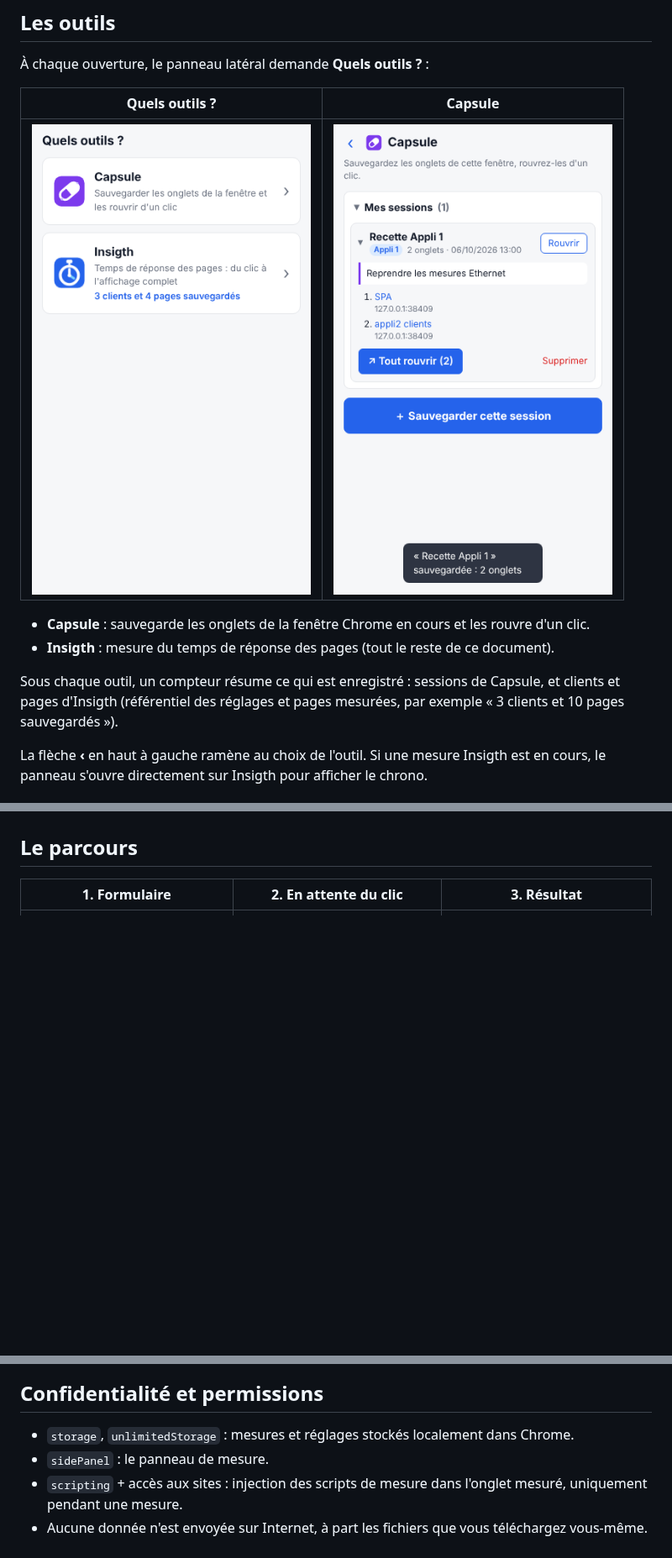
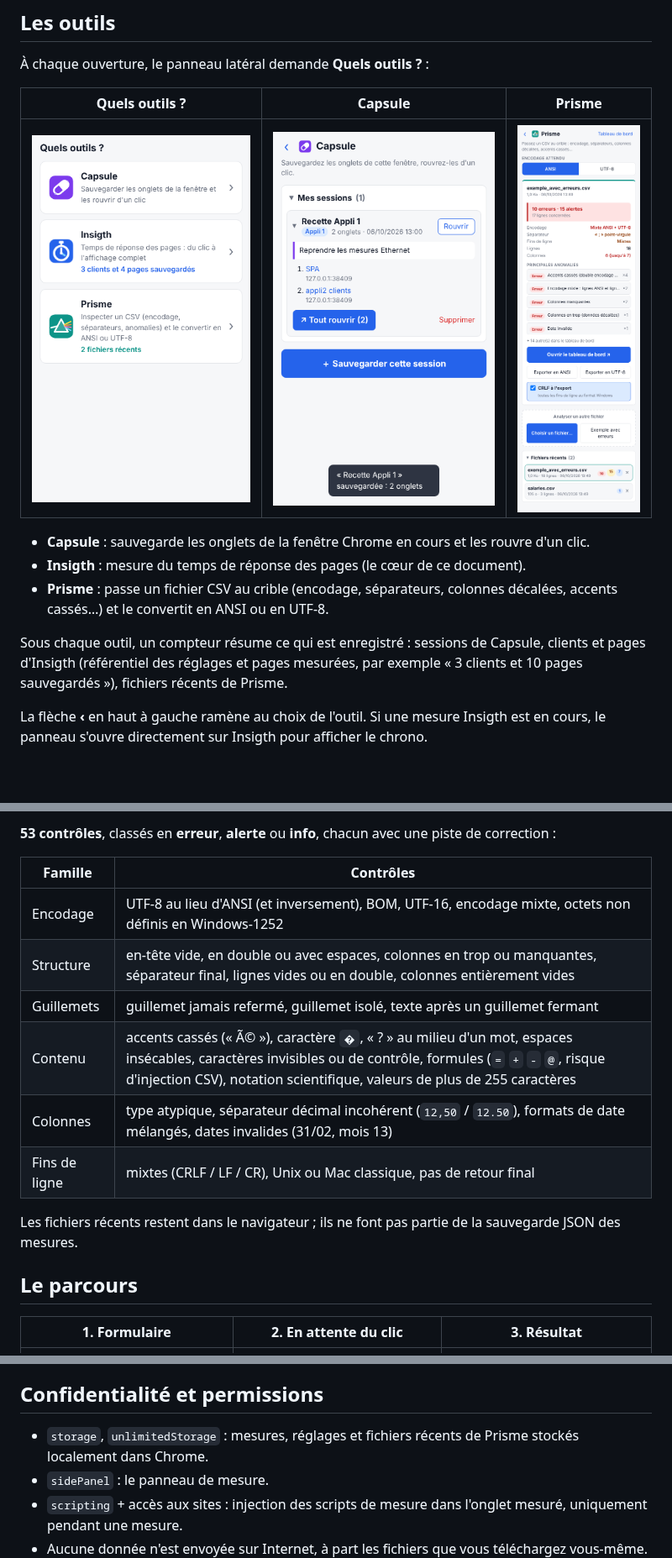
Before and after one commit to Pierre-Portfolio/Allshare-Tools-Kit, a Markdown page: README.md, 3 parts joined by grey strips. Shown at 84% size. GitHub-like rendering; pictures changed too: docs/panel-outils.png, docs/prisme.png (added); blank space fills up the shorter version.

```diff
--- a/README.md
+++ b/README.md
@@ -16,15 +16,18 @@ de pages.
 
 À chaque ouverture, le panneau latéral demande **Quels outils ?** :
 
-| Quels outils ? | Capsule |
-| :-: | :-: |
-| ![Quels outils ?](docs/panel-outils.png) | ![Capsule](docs/capsule.png) |
+| Quels outils ? | Capsule | Prisme |
+| :-: | :-: | :-: |
+| ![Quels outils ?](docs/panel-outils.png) | ![Capsule](docs/capsule.png) | ![Prisme](docs/prisme.png) |
 
 - **Capsule** : sauvegarde les onglets de la fenêtre Chrome en cours et les rouvre d'un clic.
-- **Insigth** : mesure du temps de réponse des pages (tout le reste de ce document).
+- **Insigth** : mesure du temps de réponse des pages (le cœur de ce document).
+- **Prisme** : passe un fichier CSV au crible (encodage, séparateurs, colonnes décalées, accents
+  cassés…) et le convertit en ANSI ou en UTF-8.
 
-Sous chaque outil, un compteur résume ce qui est enregistré : sessions de Capsule, et clients et pages
-d'Insigth (référentiel des réglages et pages mesurées, par exemple « 3 clients et 10 pages sauvegardés »).
+Sous chaque outil, un compteur résume ce qui est enregistré : sessions de Capsule, clients et pages
+d'Insigth (référentiel des réglages et pages mesurées, par exemple « 3 clients et 10 pages sauvegardés »),
+fichiers récents de Prisme.
 
 La flèche **‹** en haut à gauche ramène au choix de l'outil. Si une mesure Insigth est en cours, le
 panneau s'ouvre directement sur Insigth pour afficher le chrono.
@@ -48,3 +98,16 @@ pas partie de la sauvegarde JSON des mesures.
+**53 contrôles**, classés en **erreur**, **alerte** ou **info**, chacun avec une piste de correction :
+
+| Famille | Contrôles |
+| --- | --- |
+| Encodage | UTF-8 au lieu d'ANSI (et inversement), BOM, UTF-16, encodage mixte, octets non définis en Windows-1252 |
+| Structure | en-tête vide, en double ou avec espaces, colonnes en trop ou manquantes, séparateur final, lignes vides ou en double, colonnes entièrement vides |
+| Guillemets | guillemet jamais refermé, guillemet isolé, texte après un guillemet fermant |
+| Contenu | accents cassés (« Ã© »), caractère `�`, « ? » au milieu d'un mot, espaces insécables, caractères invisibles ou de contrôle, formules (`=` `+` `-` `@`, risque d'injection CSV), notation scientifique, valeurs de plus de 255 caractères |
+| Colonnes | type atypique, séparateur décimal incohérent (`12,50` / `12.50`), formats de date mélangés, dates invalides (31/02, mois 13) |
+| Fins de ligne | mixtes (CRLF / LF / CR), Unix ou Mac classique, pas de retour final |
+
+Les fichiers récents restent dans le navigateur ; ils ne font pas partie de la sauvegarde JSON des
+mesures.
 
 ## Le parcours
 
@@ -253,7 +316,8 @@ Données**, faites « Sauvegarder » sur le premier poste puis « Importer / fus
 
 ## Confidentialité et permissions
 
-- `storage`, `unlimitedStorage` : mesures et réglages stockés localement dans Chrome.
+- `storage`, `unlimitedStorage` : mesures, réglages et fichiers récents de Prisme stockés localement
+  dans Chrome.
 - `sidePanel` : le panneau de mesure.
 - `scripting` + accès aux sites : injection des scripts de mesure dans l'onglet mesuré,
   uniquement pendant une mesure.
```
Also changed, not shown: other parts of README.md (+54 -3 lines), docs/prisme-dashboard.png (added), docs/prisme-excel.png (added), docs/prisme-inspecteur.png (added), 14 other files.
